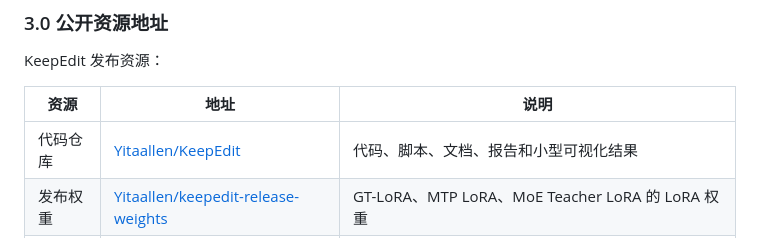
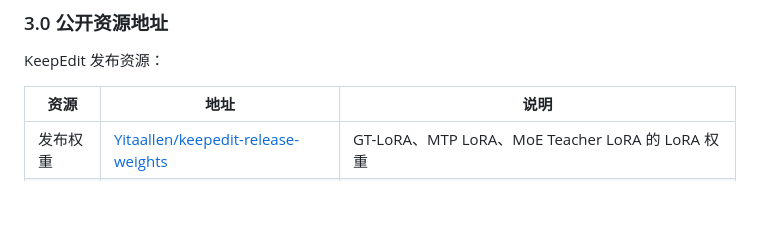
Before and after one commit to Matrix326/KeepEdit, a Markdown page: README.md, the part around the change. Drawn GitHub-style; blank space fills up the shorter version.

```diff
--- a/README.md
+++ b/README.md
@@ -67,7 +67,6 @@ KeepEdit 发布资源：
 
 | 资源 | 地址 | 说明 |
 | --- | --- | --- |
-| 代码仓库 | [Yitaallen/KeepEdit](https://github.com/Yitaallen/KeepEdit) | 代码、脚本、文档、报告和小型可视化结果 |
 | 发布权重 | [Yitaallen/keepedit-release-weights](https://huggingface.co/Yitaallen/keepedit-release-weights) | GT-LoRA、MTP LoRA、MoE Teacher LoRA 的 LoRA 权重 |
 | 发布数据 | [Yitaallen/keepedit-release-data](https://huggingface.co/datasets/Yitaallen/keepedit-release-data) | 预处理数据、专家候选、MoE teacher、模型输出和完整可视化 gallery |
 
```
